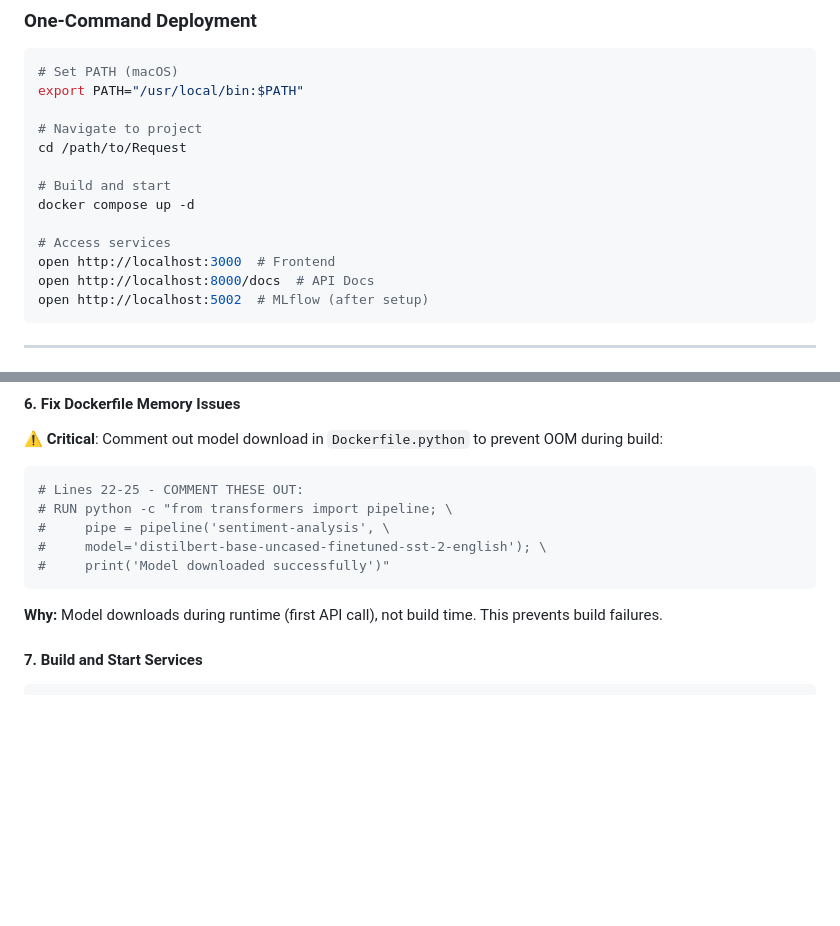
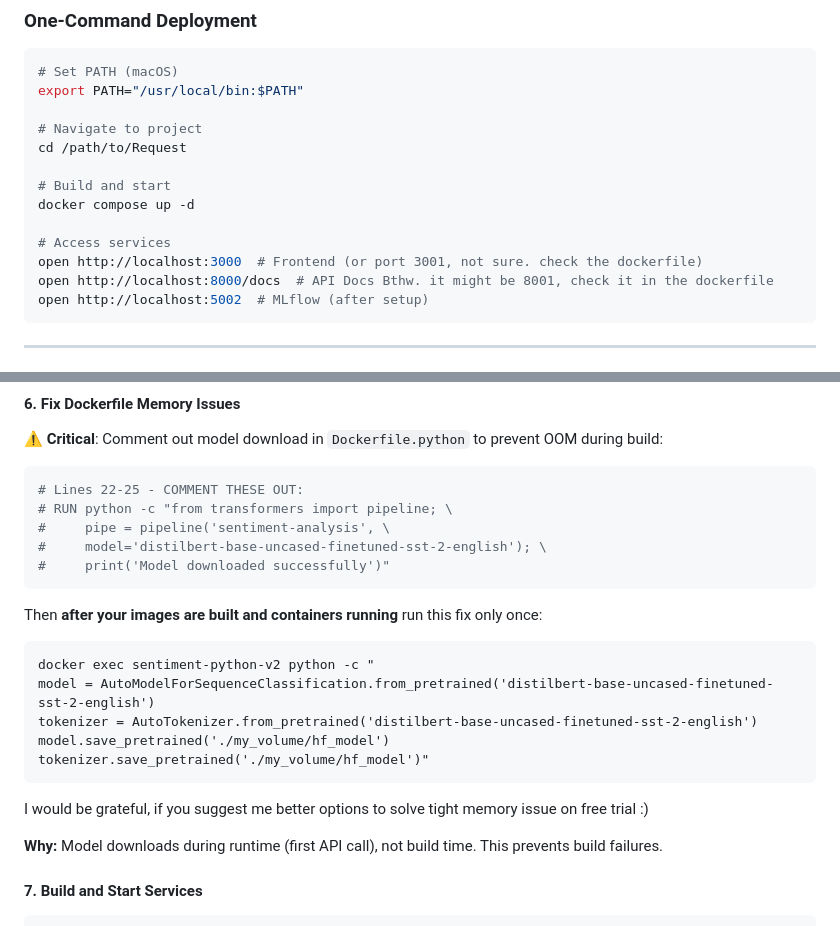
Before and after one commit to Vlasenko2006/sentiment-analysis-vector-search, a Markdown page: README.md, 2 parts joined by grey strips. Drawn GitHub-style; blank space fills up the shorter version.

Commit message:
Update README with access and model saving instructions
Clarified access instructions for frontend and API docs in README. Added a note about running a fix for model saving after containers are up.

````diff
--- a/README.md
+++ b/README.md
@@ -247,8 +247,8 @@ cd /path/to/Request
 docker compose up -d
 
 # Access services
-open http://localhost:3000  # Frontend
-open http://localhost:8000/docs  # API Docs
+open http://localhost:3000  # Frontend (or port 3001, not sure. check the dockerfile)
+open http://localhost:8000/docs  # API Docs Bthw. it might be 8001, check it in the dockerfile
 open http://localhost:5002  # MLflow (after setup)
 ```
 
@@ -433,6 +433,18 @@ analysis:
 #     model='distilbert-base-uncased-finetuned-sst-2-english'); \
 #     print('Model downloaded successfully')"
 ```
+Then **after your images are built and containers running** run this fix only once:
+
+```
+docker exec sentiment-python-v2 python -c "
+model = AutoModelForSequenceClassification.from_pretrained('distilbert-base-uncased-finetuned-sst-2-english')
+tokenizer = AutoTokenizer.from_pretrained('distilbert-base-uncased-finetuned-sst-2-english')
+model.save_pretrained('./my_volume/hf_model')
+tokenizer.save_pretrained('./my_volume/hf_model')"
+```
+I would be grateful, if you suggest me better options to solve tight memory issue on free trial :)
+
+
 
 **Why:** Model downloads during runtime (first API call), not build time. This prevents build failures.
 
````
